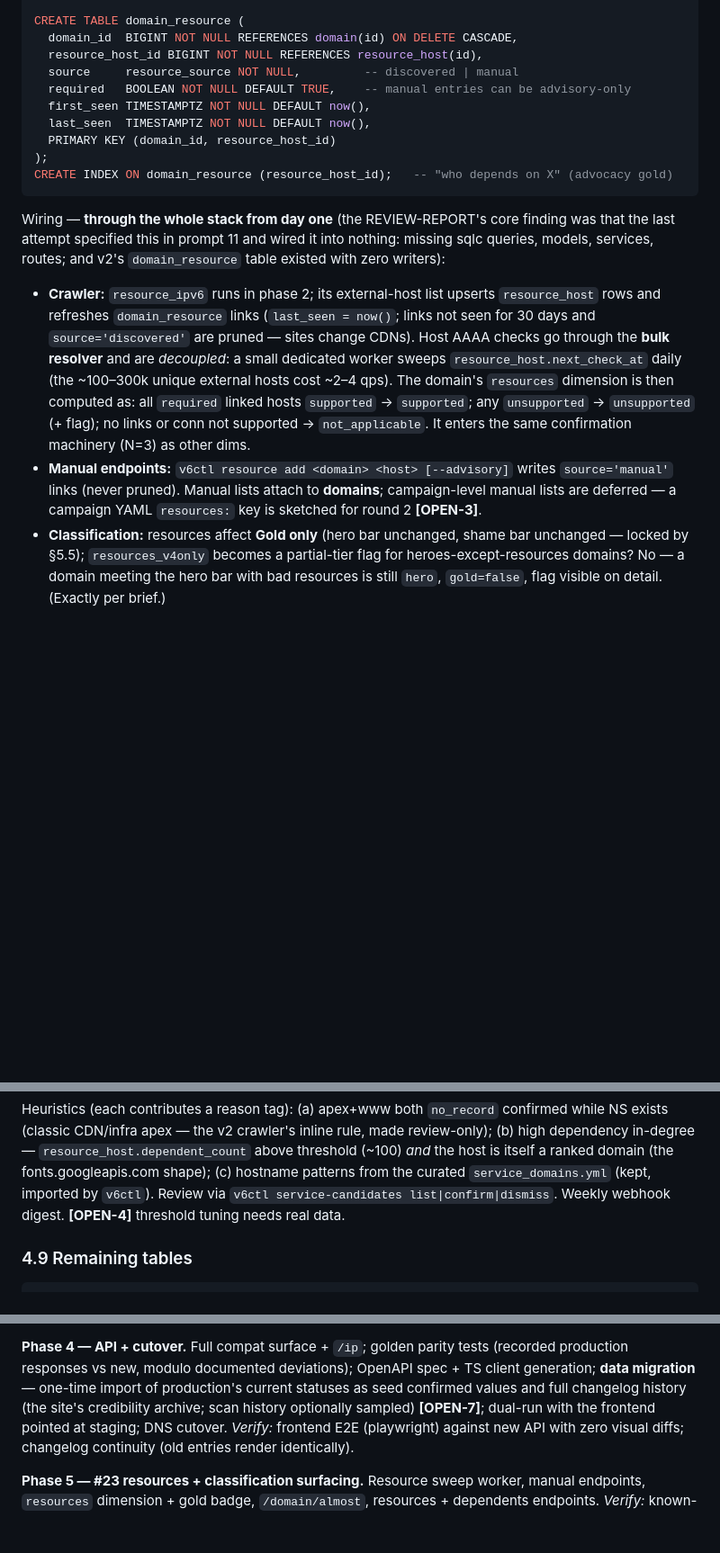
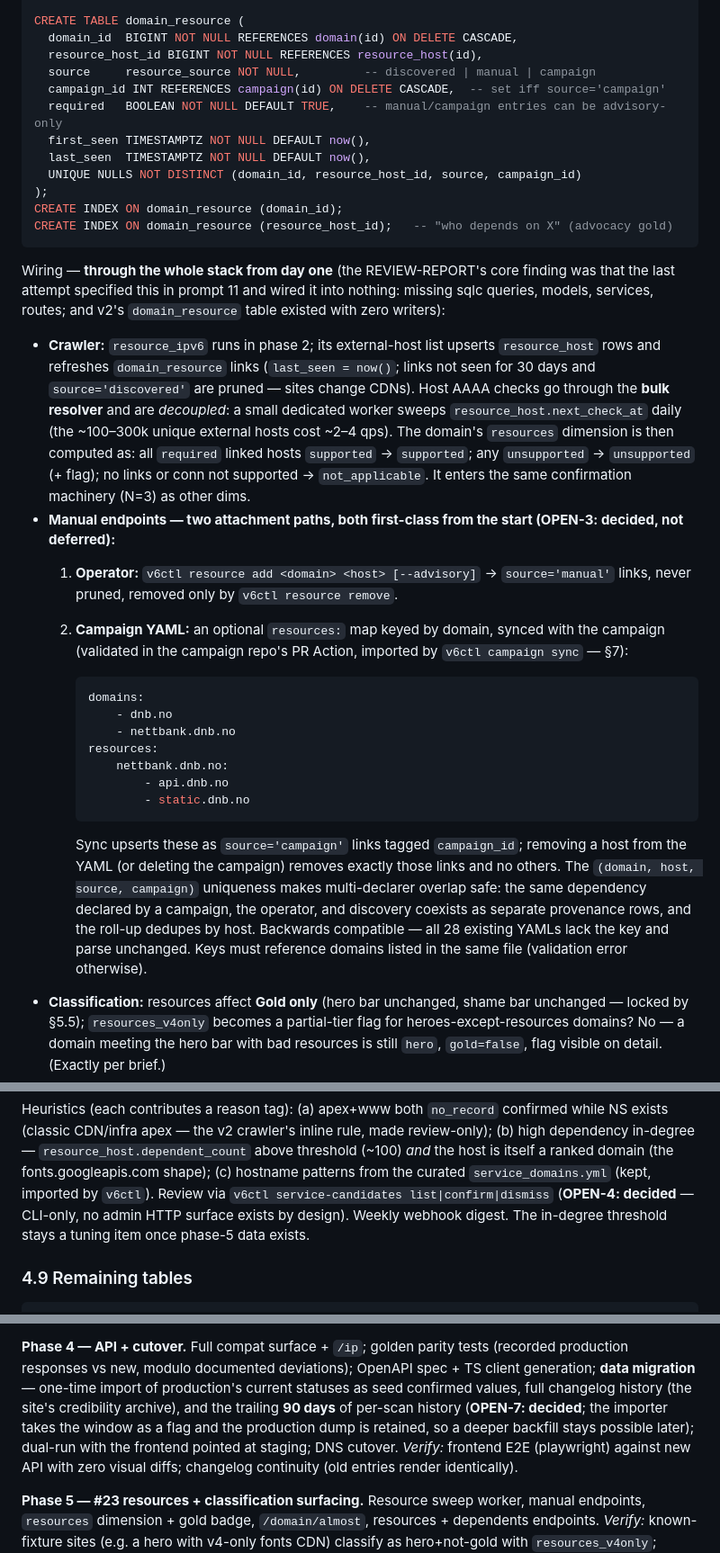
Before and after one commit to lasseh/whynoipv6, a Markdown page: docs/backend-design.md, 3 parts joined by grey strips. Shown at 90% size. Rendered like a GitHub page; blank space fills up the shorter version.

````diff
--- a/docs/backend-design.md
+++ b/docs/backend-design.md
@@ -702,12 +708,14 @@ CREATE INDEX ON resource_host (next_check_at);
 CREATE TABLE domain_resource (
   domain_id  BIGINT NOT NULL REFERENCES domain(id) ON DELETE CASCADE,
   resource_host_id BIGINT NOT NULL REFERENCES resource_host(id),
-  source     resource_source NOT NULL,         -- discovered | manual
-  required   BOOLEAN NOT NULL DEFAULT TRUE,    -- manual entries can be advisory-only
+  source     resource_source NOT NULL,         -- discovered | manual | campaign
+  campaign_id INT REFERENCES campaign(id) ON DELETE CASCADE,  -- set iff source='campaign'
+  required   BOOLEAN NOT NULL DEFAULT TRUE,    -- manual/campaign entries can be advisory-only
   first_seen TIMESTAMPTZ NOT NULL DEFAULT now(),
   last_seen  TIMESTAMPTZ NOT NULL DEFAULT now(),
-  PRIMARY KEY (domain_id, resource_host_id)
+  UNIQUE NULLS NOT DISTINCT (domain_id, resource_host_id, source, campaign_id)
 );
+CREATE INDEX ON domain_resource (domain_id);
 CREATE INDEX ON domain_resource (resource_host_id);   -- "who depends on X" (advocacy gold)
 ```
 
@@ -725,10 +733,31 @@ existed with zero writers):
   computed as: all `required` linked hosts `supported` → `supported`; any
   `unsupported` → `unsupported` (+ flag); no links or conn not supported →
   `not_applicable`. It enters the same confirmation machinery (N=3) as other dims.
-- **Manual endpoints:** `v6ctl resource add <domain> <host> [--advisory]` writes
-  `source='manual'` links (never pruned). Manual lists attach to **domains**;
-  campaign-level manual lists are deferred — a campaign YAML `resources:` key is
-  sketched for round 2 **[OPEN-3]**.
+- **Manual endpoints — two attachment paths, both first-class from the start
+  (OPEN-3: decided, not deferred):**
+  1. **Operator:** `v6ctl resource add <domain> <host> [--advisory]` →
+     `source='manual'` links, never pruned, removed only by `v6ctl resource remove`.
+  2. **Campaign YAML:** an optional `resources:` map keyed by domain, synced with the
+     campaign (validated in the campaign repo's PR Action, imported by
+     `v6ctl campaign sync` — §7):
+
+     ```yaml
+     domains:
+         - dnb.no
+         - nettbank.dnb.no
+     resources:
+         nettbank.dnb.no:
+             - api.dnb.no
+             - static.dnb.no
+     ```
+
+     Sync upserts these as `source='campaign'` links tagged `campaign_id`; removing a
+     host from the YAML (or deleting the campaign) removes exactly those links and no
+     others. The `(domain, host, source, campaign)` uniqueness makes multi-declarer
+     overlap safe: the same dependency declared by a campaign, the operator, and
+     discovery coexists as separate provenance rows, and the roll-up dedupes by host.
+     Backwards compatible — all 28 existing YAMLs lack the key and parse unchanged.
+     Keys must reference domains listed in the same file (validation error otherwise).
 - **Classification:** resources affect **Gold only** (hero bar unchanged, shame bar
   unchanged — locked by §5.5); `resources_v4only` becomes a partial-tier flag for
   heroes-except-resources domains? No — a domain meeting the hero bar with bad
@@ -845,8 +874,9 @@ while NS exists (classic CDN/infra apex — the v2 crawler's inline rule, made
 review-only); (b) high dependency in-degree — `resource_host.dependent_count` above
 threshold (~100) *and* the host is itself a ranked domain (the fonts.googleapis.com
 shape); (c) hostname patterns from the curated `service_domains.yml` (kept, imported
-by `v6ctl`). Review via `v6ctl service-candidates list|confirm|dismiss`. Weekly
-webhook digest. **[OPEN-4]** threshold tuning needs real data.
+by `v6ctl`). Review via `v6ctl service-candidates list|confirm|dismiss`
+(**OPEN-4: decided** — CLI-only, no admin HTTP surface exists by design). Weekly
+webhook digest. The in-degree threshold stays a tuning item once phase-5 data exists.
 
 ### 4.9 Remaining tables
 
@@ -1122,8 +1154,10 @@ retention jobs observed running (`timescaledb_information.jobs`).
 **Phase 4 — API + cutover.** Full compat surface + `/ip`; golden parity tests
 (recorded production responses vs new, modulo documented deviations); OpenAPI spec +
 TS client generation; **data migration** — one-time import of production's current
-statuses as seed confirmed values and full changelog history (the site's credibility
-archive; scan history optionally sampled) **[OPEN-7]**; dual-run with the frontend
+statuses as seed confirmed values, full changelog history (the site's credibility
+archive), and the trailing **90 days** of per-scan history (**OPEN-7: decided**; the
+importer takes the window as a flag and the production dump is retained, so a deeper
+backfill stays possible later); dual-run with the frontend
 pointed at staging; DNS cutover. *Verify:* frontend E2E (playwright) against new API
 with zero visual diffs; changelog continuity (old entries render identically).
 
````
Also changed, not shown: other parts of docs/backend-design.md (+46 -61 lines).
